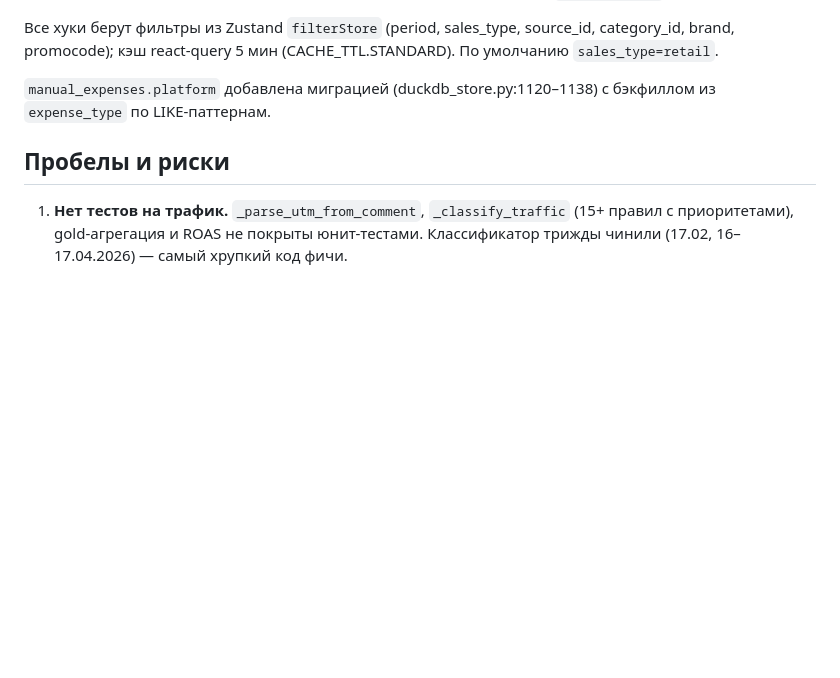
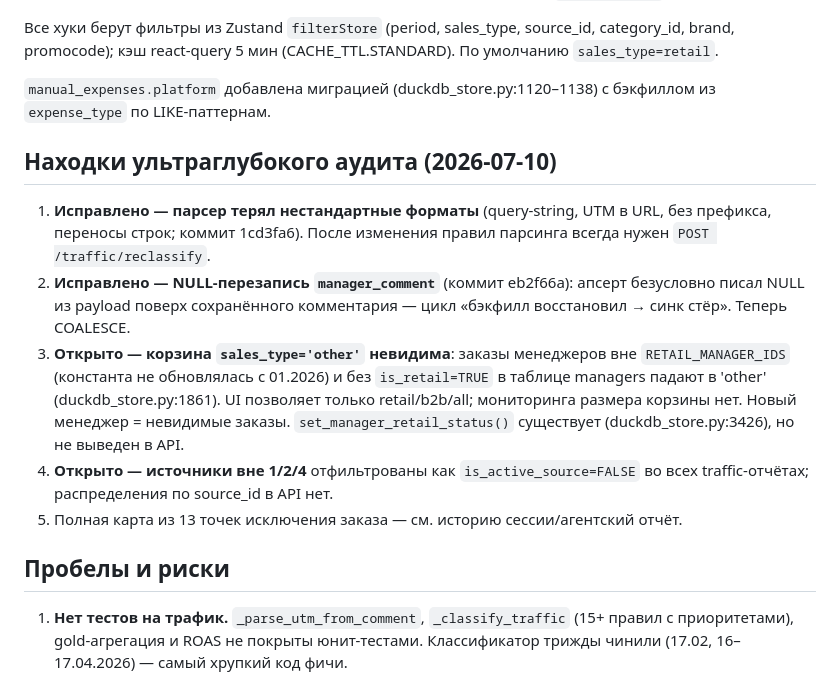
Before and after one commit to halloweex/key-api-bot, a Markdown page: docs/traffic-attribution.md, the part around the change. Drawn GitHub-style; blank space fills up the shorter version.

Commit message:
docs: ultra-deep audit findings (parser, NULL-overwrite, 'other' bucket)
Co-Authored-By: Claude Fable 5 <noreply@anthropic.com>

```diff
--- a/docs/traffic-attribution.md
+++ b/docs/traffic-attribution.md
@@ -111,6 +111,24 @@ category_id, brand, promocode); кэш react-query 5 мин (CACHE_TTL.STANDARD)
 `manual_expenses.platform` добавлена миграцией (duckdb_store.py:1120–1138)
 с бэкфиллом из `expense_type` по LIKE-паттернам.
 
+## Находки ультраглубокого аудита (2026-07-10)
+
+1. **Исправлено — парсер терял нестандартные форматы** (query-string, UTM в URL,
+   без префикса, переносы строк; коммит 1cd3fa6). После изменения правил парсинга
+   всегда нужен `POST /traffic/reclassify`.
+2. **Исправлено — NULL-перезапись `manager_comment`** (коммит eb2f66a): апсерт
+   безусловно писал NULL из payload поверх сохранённого комментария — цикл
+   «бэкфилл восстановил → синк стёр». Теперь COALESCE.
+3. **Открыто — корзина `sales_type='other'` невидима**: заказы менеджеров вне
+   `RETAIL_MANAGER_IDS` (константа не обновлялась с 01.2026) и без `is_retail=TRUE`
+   в таблице managers падают в 'other' (duckdb_store.py:1861). UI позволяет только
+   retail/b2b/all; мониторинга размера корзины нет. Новый менеджер = невидимые
+   заказы. `set_manager_retail_status()` существует (duckdb_store.py:3426), но не
+   выведен в API.
+4. **Открыто — источники вне 1/2/4** отфильтрованы как `is_active_source=FALSE`
+   во всех traffic-отчётах; распределения по source_id в API нет.
+5. Полная карта из 13 точек исключения заказа — см. историю сессии/агентский отчёт.
+
 ## Пробелы и риски
 
 1. **Нет тестов на трафик.** `_parse_utm_from_comment`, `_classify_traffic`
```
